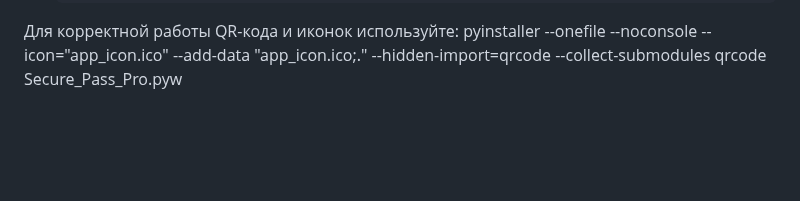
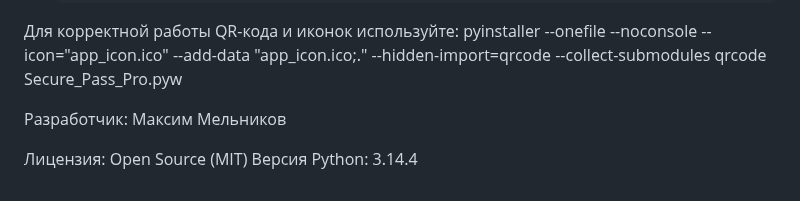
Before and after one commit to Maximka1993271/Password-Generator-Python, a Markdown page: README.md, the part around the change. GitHub-like rendering; blank space fills up the shorter version.

```diff
--- a/README.md
+++ b/README.md
@@ -59,3 +59,8 @@ Secure Wipe: Автоматическая очистка буфера обмен
    📦 Сборка (PyInstaller)
 Для корректной работы QR-кода и иконок используйте:
 pyinstaller --onefile --noconsole --icon="app_icon.ico" --add-data "app_icon.ico;." --hidden-import=qrcode --collect-submodules qrcode Secure_Pass_Pro.pyw
+
+Разработчик: Максим Мельников
+
+Лицензия: Open Source (MIT)
+Версия Python: 3.14.4
```
